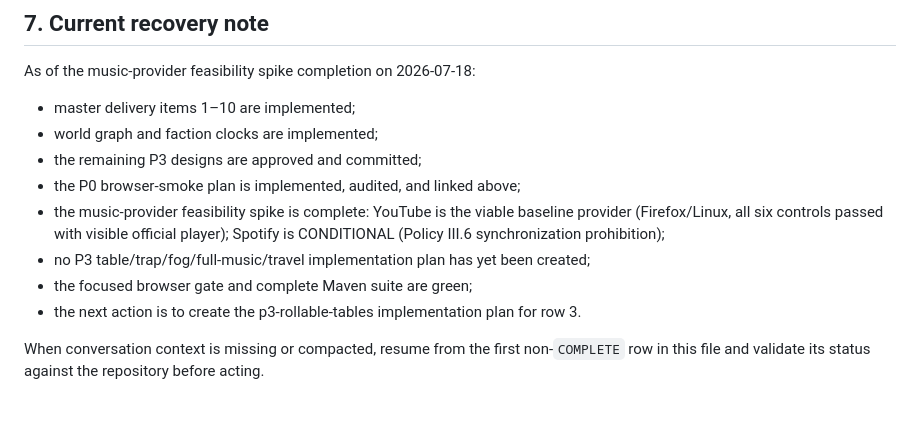
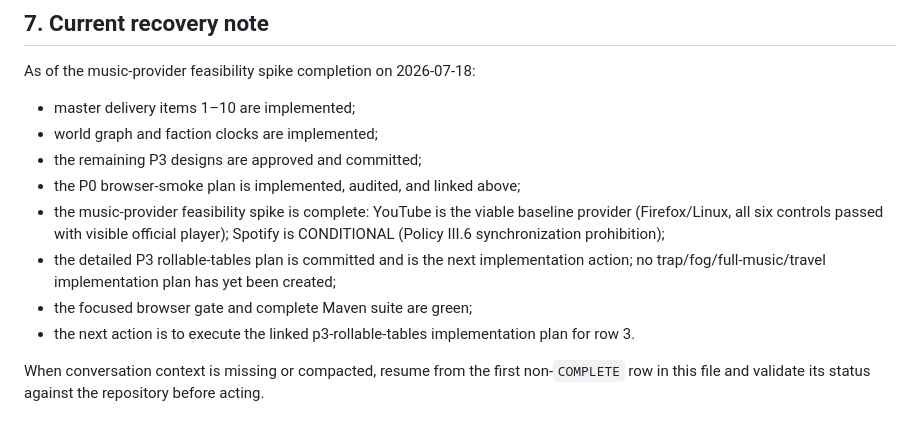
Before and after one commit to HendrikHoemberg/DMHelper, a Markdown page: docs/superpowers/dm-only-readiness-roadmap.md, the part around one of its changes. Rendered like a GitHub page.

Commit message:
docs: plan rollable tables and integrations

```diff
--- a/docs/superpowers/dm-only-readiness-roadmap.md
+++ b/docs/superpowers/dm-only-readiness-roadmap.md
@@ -119,9 +119,9 @@ As of the music-provider feasibility spike completion on 2026-07-18:
 - the remaining P3 designs are approved and committed;
 - the P0 browser-smoke plan is implemented, audited, and linked above;
 - the music-provider feasibility spike is complete: YouTube is the viable baseline provider (Firefox/Linux, all six controls passed with visible official player); Spotify is CONDITIONAL (Policy III.6 synchronization prohibition);
-- no P3 table/trap/fog/full-music/travel implementation plan has yet been created;
+- the detailed P3 rollable-tables plan is committed and is the next implementation action; no trap/fog/full-music/travel implementation plan has yet been created;
 - the focused browser gate and complete Maven suite are green;
-- the next action is to create the p3-rollable-tables implementation plan for row 3.
+- the next action is to execute the linked p3-rollable-tables implementation plan for row 3.
 
 When conversation context is missing or compacted, resume from the first non-`COMPLETE` row in this
 file and validate its status against the repository before acting.
```
Also changed, not shown: other parts of docs/superpowers/dm-only-readiness-roadmap.md (+1 -1 lines), 1 other file.
